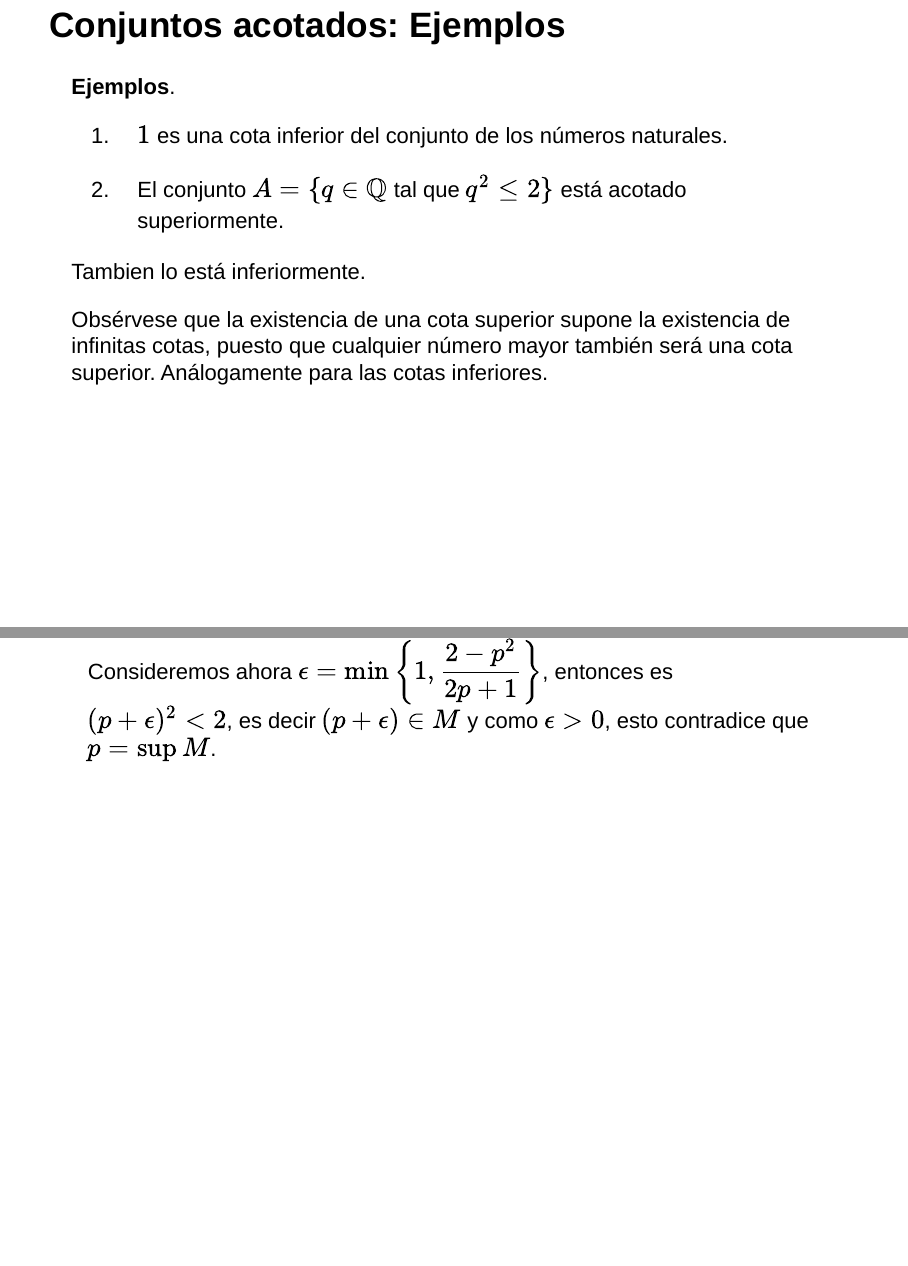
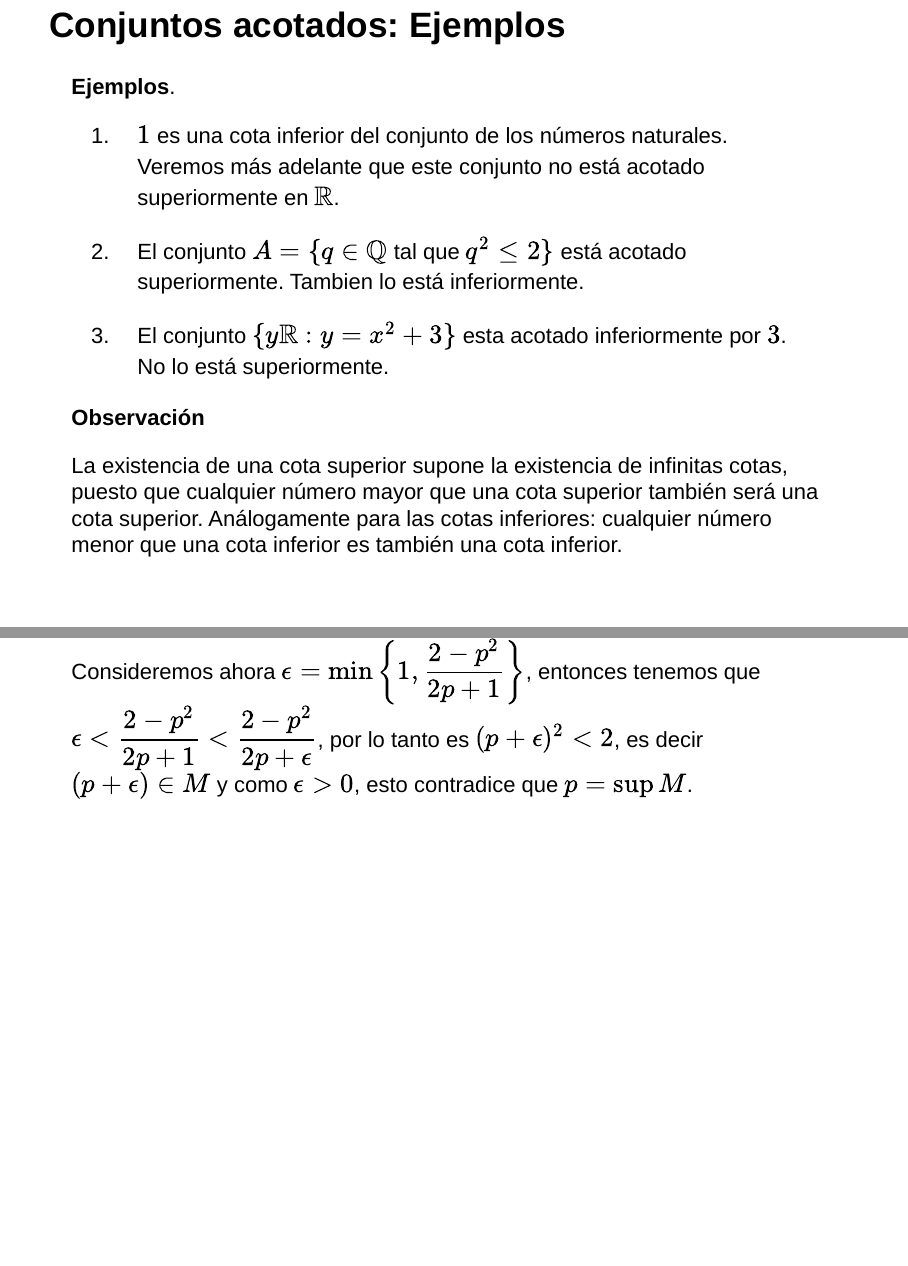
Before and after one commit to joanby/calculo, an R Markdown document (teoria/01NumerosReales.Rmd): pages 37 and 48 of 91 before the commit and pages 37 and 49 of 92 after it, joined at a grey line. Rendered offline with R 4.5, knitr and Pandoc, with nearby package versions; drawn as Slidy slides in place of the format the file asks for; some code elsewhere in the file could not run offline.

Commit message:
divendres7

```diff
--- a/teoria/01NumerosReales.Rmd
+++ b/teoria/01NumerosReales.Rmd
@@ -483,13 +483,17 @@ Vecindad o bola son también nombres habituales para los entornos.
 
 <div class="example"> **Ejemplos**.
 
-  1) $1$ es una cota inferior del conjunto de los números naturales.
+  1) $1$ es una cota inferior del conjunto de los números naturales. Veremos más adelante que este conjunto no está acotado superiormente en $\mathbb{R}$.
 
-  2) El conjunto $A =\{q \in \mathbb{Q}$ tal que $q^2 \leq 2 \}$ está acotado superiormente.
+  2) El conjunto $A =\{q \in \mathbb{Q}$ tal que $q^2 \leq 2 \}$ está acotado superiormente. Tambien lo está inferiormente.
 
-Tambien lo está inferiormente.
+  3) El conjunto $\{ y \mathbb{R}: y=x^2+3\}$ esta acotado inferiormente por $3$. No lo está superiormente.
 
-Obsérvese que la existencia de una cota superior  supone la existencia de infinitas cotas, puesto que cualquier número mayor también será una cota superior. Análogamente para las cotas inferiores.
+</div>
+
+<div class="observ"> **Observación**
+
+La existencia de una cota superior  supone la existencia de infinitas cotas, puesto que cualquier número mayor que una cota superior también será una cota superior. Análogamente para las cotas inferiores: cualquier número menor que una cota inferior es también una cota inferior.
 
 </div>
 
@@ -639,8 +639,7 @@ $$
 \epsilon < \dfrac{2-p^2}{2p+\epsilon}
 $$
 
-Consideremos ahora $\epsilon = \min \left\{1,\dfrac{2-p^2}{2p+1} \right\}$, entonces
-es $(p+\epsilon)^2 < 2$, es decir $(p+\epsilon) \in M$ y como $\epsilon >0$, esto contradice que $p= \sup M$.
+Consideremos ahora $\epsilon = \min \left\{1,\dfrac{2-p^2}{2p+1} \right\}$, entonces tenemos que $\epsilon < \dfrac{2-p^2}{2p+1} < \dfrac{2-p^2}{2p+\epsilon}$, por lo tanto es $(p+\epsilon)^2 < 2$, es decir $(p+\epsilon) \in M$ y como $\epsilon >0$, esto contradice que $p= \sup M$.
 
 </div>
 
```
Also changed, not shown: teoria/01NumerosReales.html, teoria/01NumerosReales.Rmd (18 more changed lines).
